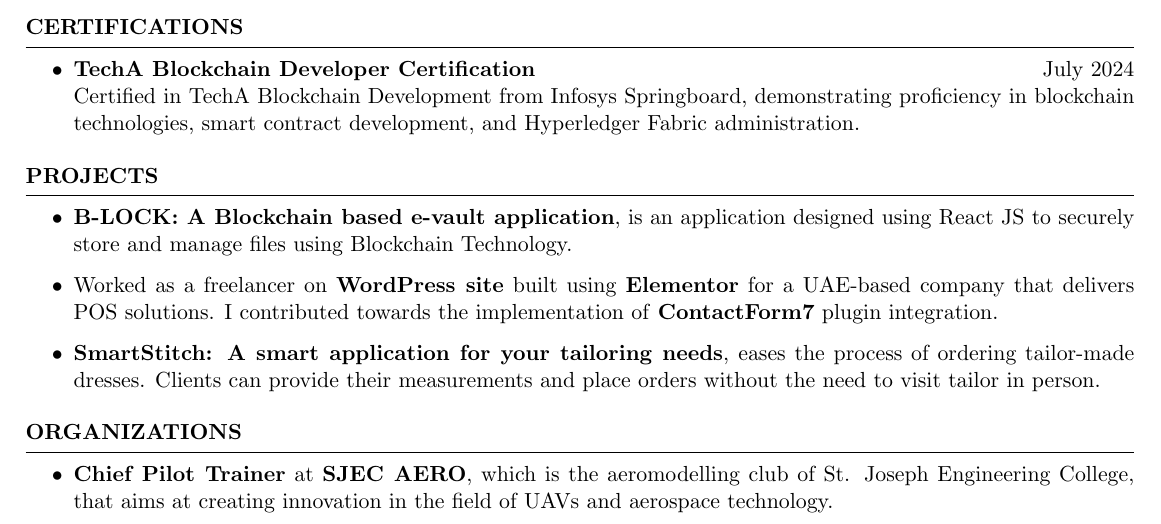
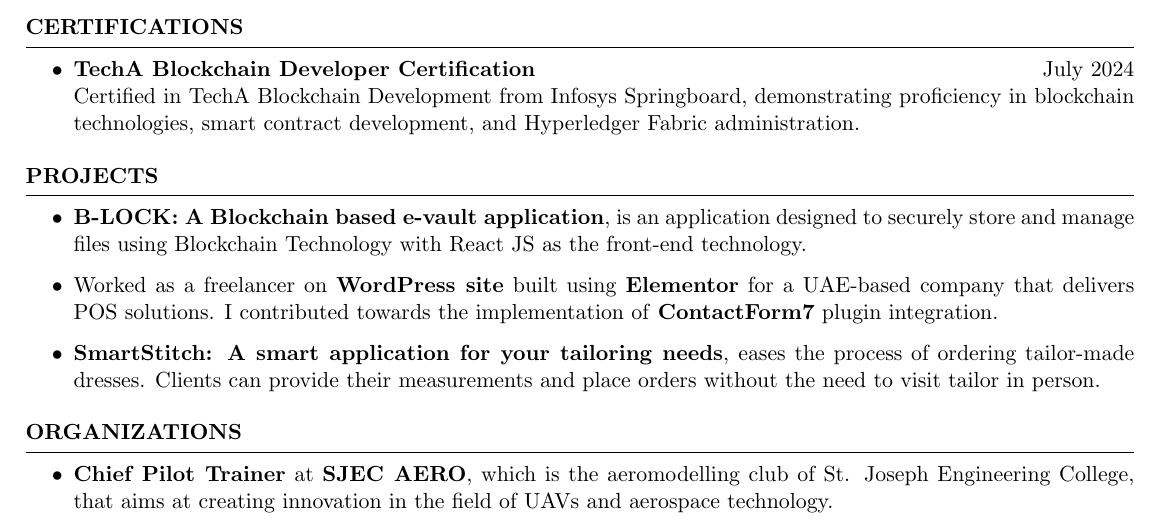
Before and after one commit to AbhikSalian/resume, a LaTeX CV (Abhik_Salian_Resume.tex): part of the page, cut so that both start at the same text. Compiled offline with pdfLaTeX.

Commit message:
Ukshati workshop

```diff
--- a/Abhik_Salian_Resume.tex
+++ b/Abhik_Salian_Resume.tex
@@ -186,8 +186,8 @@
         % \item \textbf{Impact test on RC Aircraft using Ansys}{, Conducted research and wrote a paper on the impact that a radio-controlled aircraft sustains during various scenarios such as hard belly landing and nose landing.}
 
         \item \textbf{B-LOCK: A Blockchain based e-vault application}{, is
-                  an application designed using React JS to securely store and manage
-                  files using Blockchain Technology.
+                  an application designed to securely store and manage
+                  files using Blockchain Technology with React JS as the front-end technology.
                   % Utilizing the Ethereum blockchain, B-LOCK ensures file integrity, security, and transparency.
               }
 
```
Also changed, not shown: Abhik_Salian_Resume.pdf, 3 other files.
